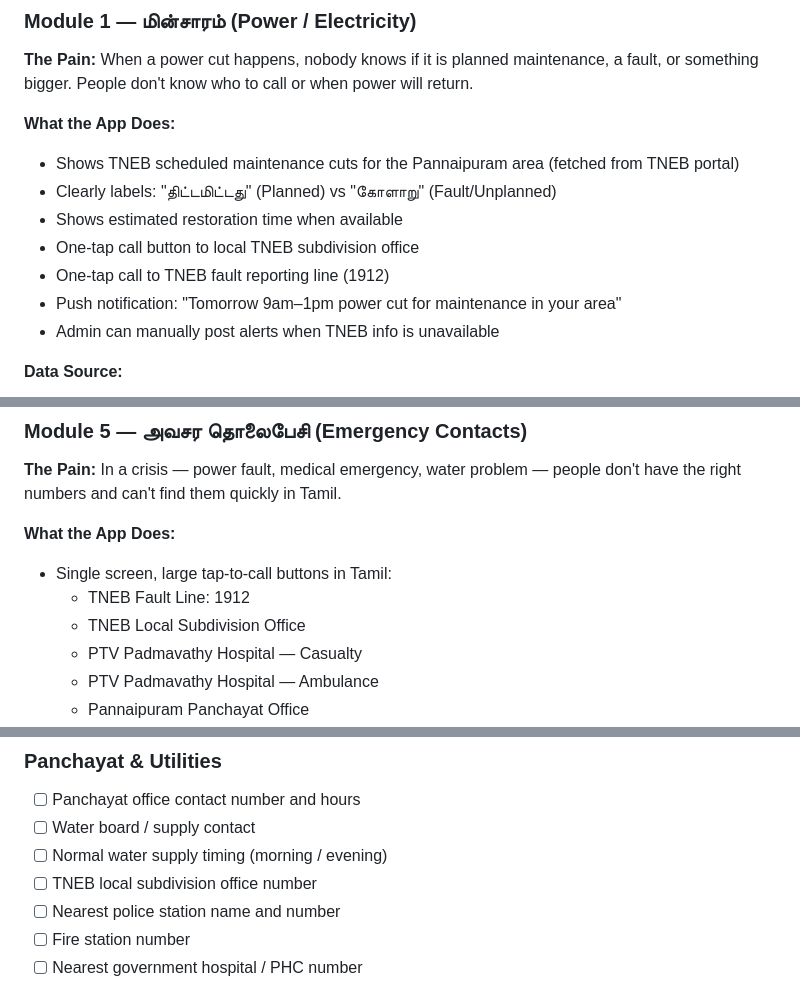
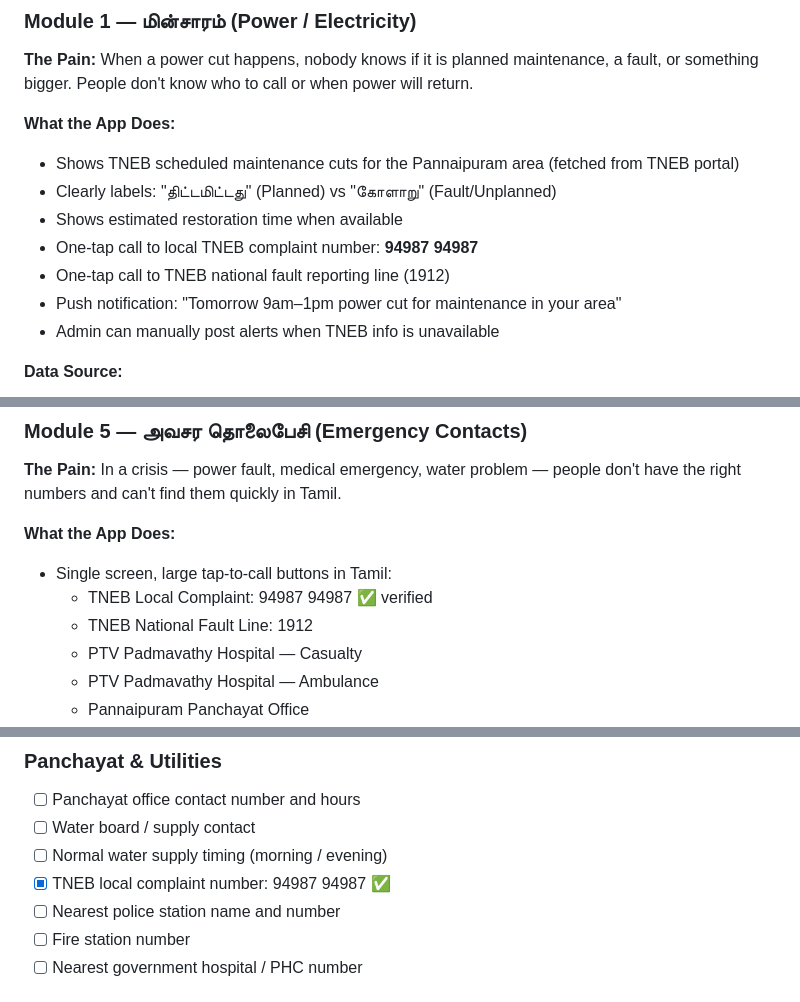
Before and after one commit to VenthanGowthamS/Pannaipuram, a Markdown page: docs/requirements.md, 3 parts joined by grey strips. GitHub-like rendering.

Commit message:
Add verified TNEB local complaint number — 94987 94987
First real ground-truth contact number from local source.
Added to power module, emergency contacts, and checklist marked done.

Co-Authored-By: Claude Sonnet 4.6 <noreply@anthropic.com>

```diff
--- a/docs/requirements.md
+++ b/docs/requirements.md
@@ -79,8 +79,8 @@ This app is not for the internet. It is for Pannaipuram.
 - Shows TNEB scheduled maintenance cuts for the Pannaipuram area (fetched from TNEB portal)
 - Clearly labels: "திட்டமிட்டது" (Planned) vs "கோளாறு" (Fault/Unplanned)
 - Shows estimated restoration time when available
-- One-tap call button to local TNEB subdivision office
-- One-tap call to TNEB fault reporting line (1912)
+- One-tap call to local TNEB complaint number: **94987 94987**
+- One-tap call to TNEB national fault reporting line (1912)
 - Push notification: "Tomorrow 9am–1pm power cut for maintenance in your area"
 - Admin can manually post alerts when TNEB info is unavailable
 
@@ -192,8 +192,8 @@ This information does not exist anywhere online. It cannot be scraped or fetched
 
 **What the App Does:**
 - Single screen, large tap-to-call buttons in Tamil:
-  - TNEB Fault Line: 1912
-  - TNEB Local Subdivision Office
+  - TNEB Local Complaint: 94987 94987 ✅ verified
+  - TNEB National Fault Line: 1912
   - PTV Padmavathy Hospital — Casualty
   - PTV Padmavathy Hospital — Ambulance
   - Pannaipuram Panchayat Office
@@ -355,7 +355,7 @@ Before development begins, the following must be collected in person:
 - [ ] Panchayat office contact number and hours
 - [ ] Water board / supply contact
 - [ ] Normal water supply timing (morning / evening)
-- [ ] TNEB local subdivision office number
+- [x] TNEB local complaint number: 94987 94987 ✅
 - [ ] Nearest police station name and number
 - [ ] Fire station number
 - [ ] Nearest government hospital / PHC number
```
